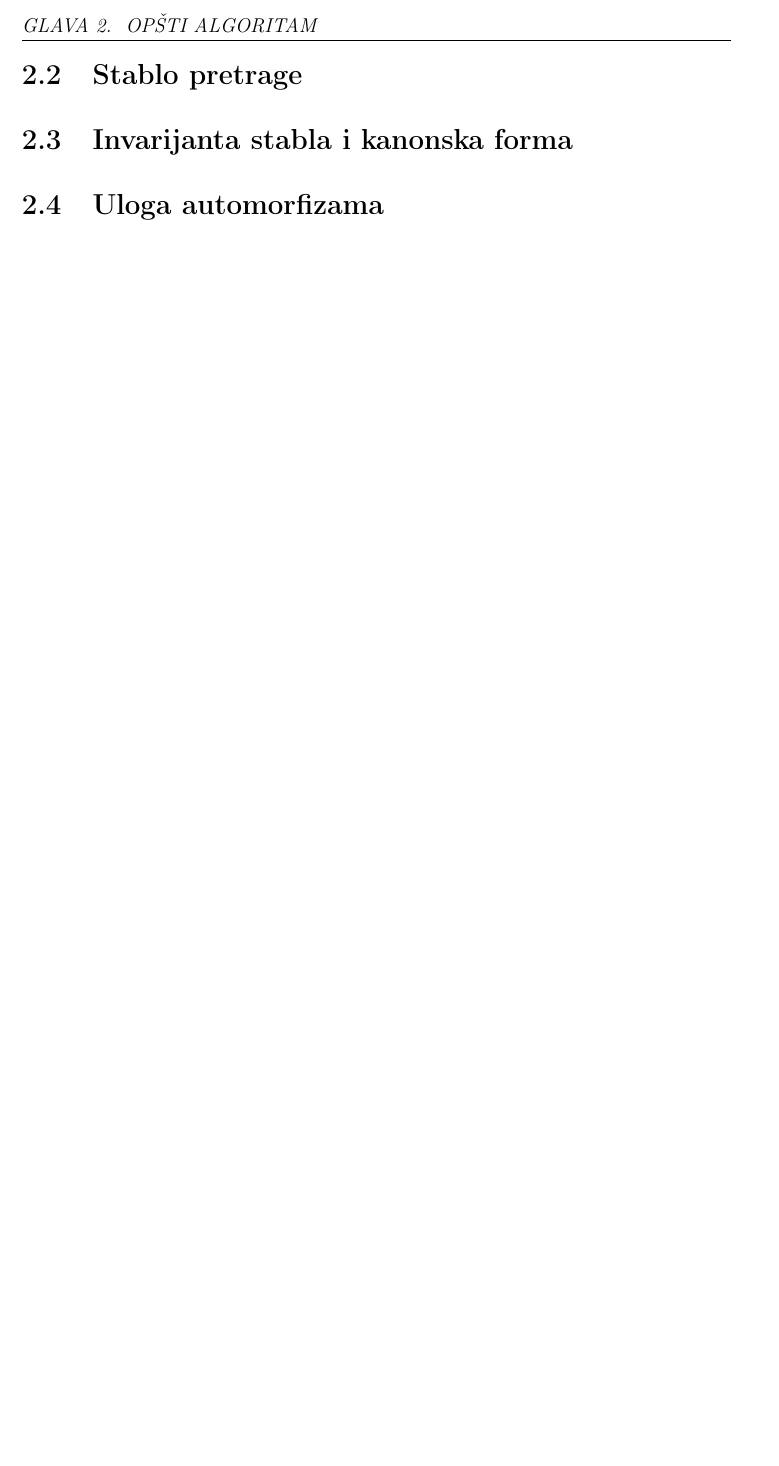
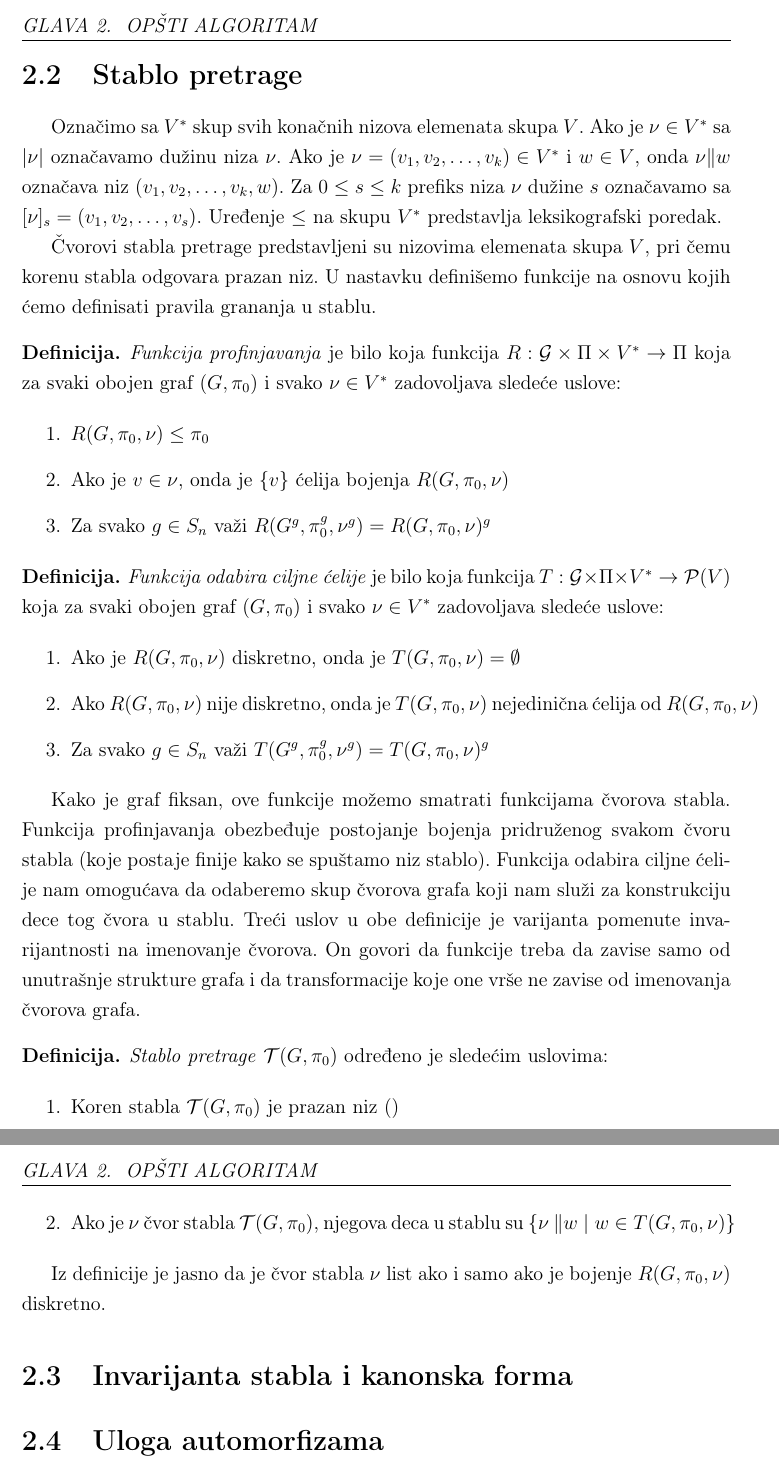
Before and after one commit to idrecun/master-thesis, a LaTeX book (master.tex): part of page 9 of 14 before the commit and two parts of pages 9 and 10 of 15 after it, the two joined at a grey line, cut so that both start at the same text, the shorter picture padded with empty space. Compiled offline with pdfLaTeX.

Commit message:
Add search tree section

```diff
--- a/master.tex
+++ b/master.tex
@@ -13,6 +13,10 @@
 \usepackage{amssymb}
 \usepackage{amsmath}
 \usepackage{amsfonts}
+\usepackage{amsthm}
+
+% Teoreme, definicije
+\theoremstyle{definition} \newtheorem*{definition}{Definicija}
 
 % Paket koji definiše sve specifičnosti master rada Matematičkog fakulteta
 \usepackage[latinica]{matfmaster}
@@ -189,6 +193,61 @@
 
 
  \section{Stablo pretrage}
+
+ Označimo sa $V^*$ skup svih konačnih nizova elemenata skupa $V$. Ako je $\nu
+ \in V^*$ sa $|\nu|$ označavamo dužinu niza $\nu$. Ako je $\nu = (v_1, v_2,
+ \dots, v_k) \in V^*$ i $w \in V$, onda $\nu \| w$ označava niz $(v_1, v_2,
+ \dots, v_k, w)$. Za $0 \leq s \leq k$ prefiks niza $\nu$ dužine $s$ označavamo
+ sa $[\nu]_s = (v_1, v_2, \dots, v_s)$. Uređenje $\leq$ na skupu $V^*$
+ predstavlja leksikografski poredak.
+
+ Čvorovi stabla pretrage  predstavljeni su nizovima elemenata skupa $V$, pri
+ čemu korenu stabla odgovara prazan niz. U nastavku definišemo funkcije na
+ osnovu kojih ćemo definisati pravila grananja u stablu.
+
+ \begin{definition}
+  \emph{Funkcija profinjavanja} je bilo koja funkcija $R : \mathcal{G} \times
+	 \Pi \times V^* \to \Pi$ koja za svaki obojen graf $(G, \pi_0)$ i svako
+	 $\nu \in V^*$ zadovoljava sledeće uslove:
+
+  \begin{enumerate}
+     \item $R(G, \pi_0, \nu) \leq \pi_0$
+     \item Ako je $v \in \nu$, onda je $\{v\}$ ćelija bojenja $R(G, \pi_0, \nu)$
+     \item Za svako $g \in S_n$ važi $R(G^g, \pi_0^g, \nu^g) = R(G, \pi_0, \nu)^g$
+  \end{enumerate}
+ \end{definition}
+
+ \begin{definition}
+  \emph{Funkcija odabira ciljne ćelije} je bilo koja funkcija $T : \mathcal{G}
+	 \times \Pi \times V^* \to \mathcal{P}(V)$ koja za svaki obojen graf $(G,
+	 \pi_0)$ i svako $\nu \in V^*$ zadovoljava sledeće uslove:
+
+  \begin{enumerate}
+	  \item Ako je $R(G, \pi_0, \nu)$ diskretno, onda je $T(G, \pi_0, \nu) = \emptyset$
+	  \item Ako $R(G, \pi_0, \nu)$ nije diskretno, onda je $T(G, \pi_0, \nu)$ nejedinična ćelija od $R(G, \pi_0, \nu)$
+     \item Za svako $g \in S_n$ važi $T(G^g, \pi_0^g, \nu^g) = T(G, \pi_0, \nu)^g$
+  \end{enumerate}
+ \end{definition}
+
+ Kako je graf fiksan, ove funkcije možemo smatrati funkcijama čvorova stabla.
+ Funkcija profinjavanja obezbeđuje postojanje bojenja pridruženog svakom čvoru
+ stabla (koje postaje finije kako se spuštamo niz stablo). Funkcija odabira
+ ciljne ćelije nam omogućava da odaberemo skup čvorova grafa koji nam služi za
+ konstrukciju dece tog čvora u stablu. Treći uslov u obe definicije je
+ varijanta pomenute invarijantnosti na imenovanje čvorova. On govori da
+ funkcije treba da zavise samo od unutrašnje strukture grafa i da
+ transformacije koje one vrše ne zavise od imenovanja čvorova grafa.
+
+ \begin{definition}
+	 \emph{Stablo pretrage} $\mathcal{T}(G, \pi_0)$ određeno je sledećim uslovima:
+
+  \begin{enumerate}
+    \item Koren stabla $\mathcal{T}(G, \pi_0)$ je prazan niz $()$
+	\item Ako je $\nu$ čvor stabla $\mathcal{T}(G, \pi_0)$, njegova deca u stablu su $\{$\nu$ \| w \mid w \in T(G, \pi_0, \nu)\}$
+  \end{enumerate}
+ \end{definition}
+
+ Iz definicije je jasno da je čvor stabla $\nu$ list ako i samo ako je bojenje $R(G, \pi_0, \nu)$ diskretno.
 
  \section{Invarijanta stabla i kanonska forma}
 
```
Also changed, not shown: master.pdf, master.tex (8 more changed lines).
